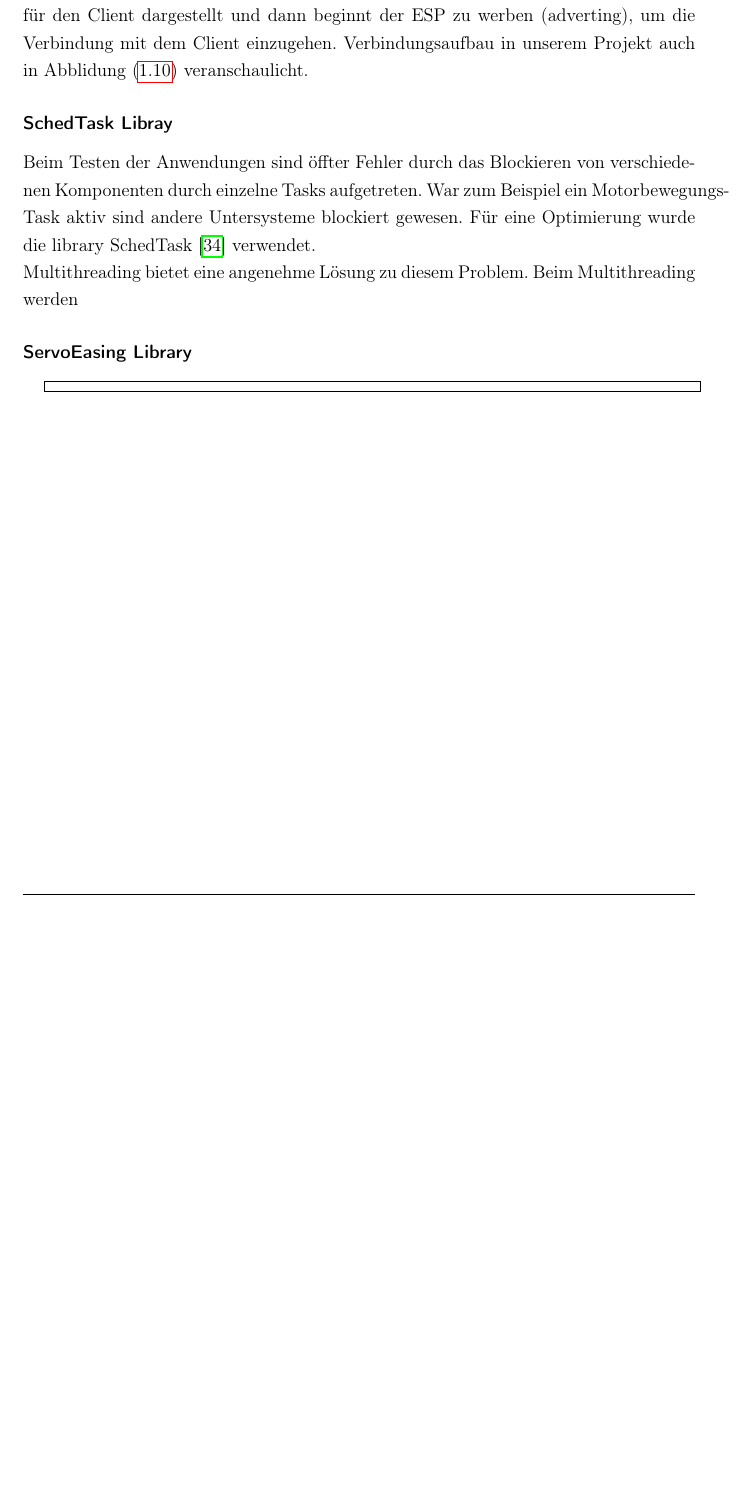
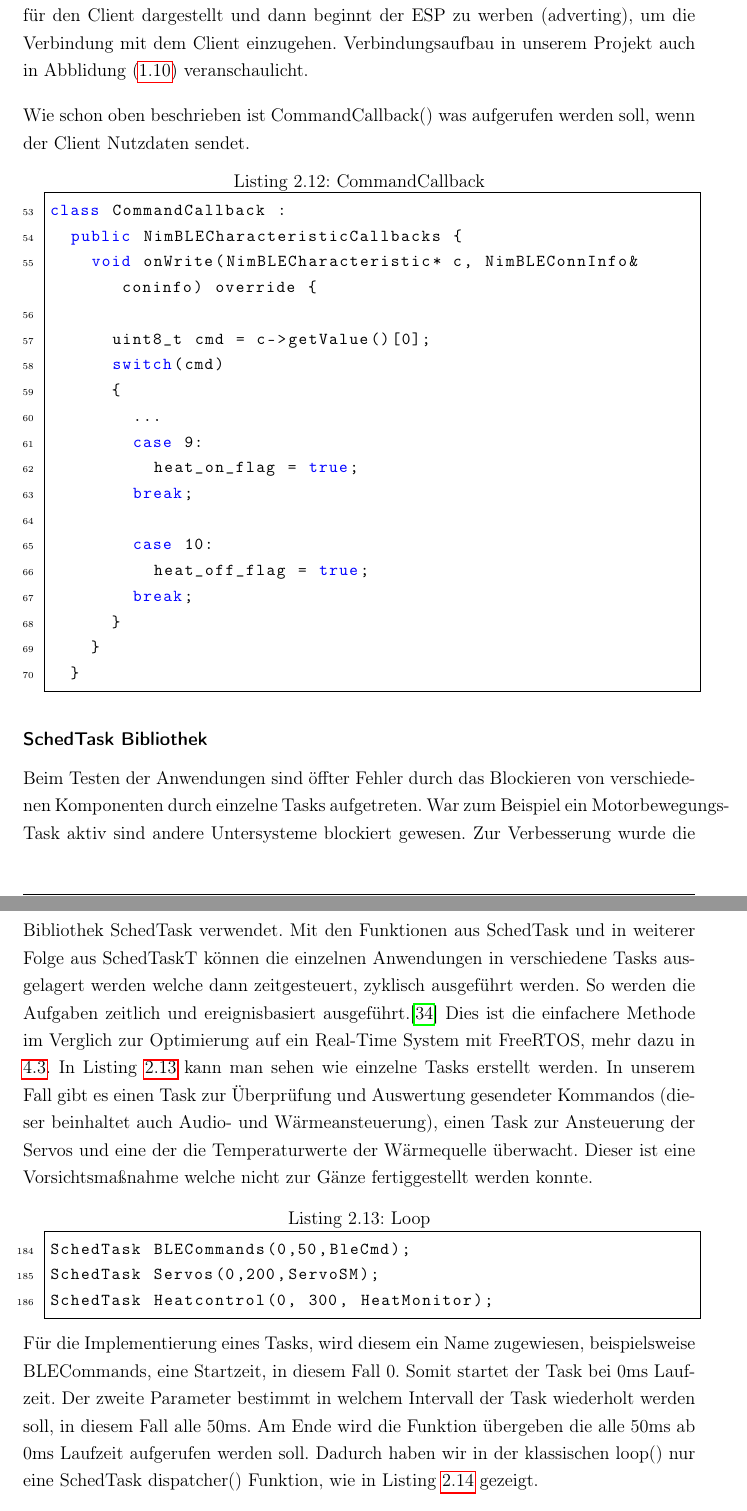
Before and after one commit to katrintartler/Diplomarbeit_IRIS, a LaTeX document (main.tex, which reads sections/methodik.tex): part of page 38 of 46 before the commit and two parts of pages 38 and 39 of 47 after it, the two joined at a grey line, cut so that both start at the same text, the shorter picture padded with empty space. Compiled offline with pdfLaTeX.

Commit message:
mehr server code

```diff
--- a/sections/methodik.tex
+++ b/sections/methodik.tex
@@ -291,8 +291,51 @@ Mit der Funktion service->start() ist die Konfiguration des Services abgeschloss
 In den Zeile 142 bis 144 wir nun die GAP-Ebene angesprochen. Zu Beginn wir der GAP-Zugriff mit  NimBLEAdvertising* adv = NimBLEDevice::getAdvertising() gestartet. Dann der
 Service für den Client dargestellt und dann beginnt der ESP zu werben (adverting), um die Verbindung mit dem Client einzugehen. Verbindungsaufbau in unserem Projekt auch in Abblidung (\ref{fig:ble_gap_bsp})
 veranschaulicht.
+\par\vspace{1em}
+\noindent
+Wie schon oben beschrieben ist CommandCallback() was aufgerufen werden soll, wenn der Client Nutzdaten sendet.
+\begin{lstlisting}[language=C++, caption= {CommandCallback}, label={lst:main.c:commandcb}, firstnumber=53]
+class CommandCallback :
+  public NimBLECharacteristicCallbacks {
+    void onWrite(NimBLECharacteristic* c, NimBLEConnInfo& coninfo) override {
 
-\subsubsection{SchedTask Libray}
+      uint8_t cmd = c->getValue()[0];
+      switch(cmd)
+      {
+        ...
+        case 9:
+          heat_on_flag = true;
+        break;
+
+        case 10:
+          heat_off_flag = true;
+        break;
+      }
+    }
+  }
+\end{lstlisting}
+
+\subsubsection{SchedTask Bibliothek}
 Beim Testen der Anwendungen sind öffter Fehler durch das Blockieren von verschiedenen Komponenten durch einzelne
 Tasks aufgetreten. War zum Beispiel ein Motorbewegungs-Task aktiv sind andere Untersysteme blockiert gewesen.
-Für eine Optimierung wurde die library SchedTask \cite{schedtask_lib} verwendet.
+Zur Verbesserung wurde die Bibliothek SchedTask verwendet. Mit den Funktionen aus SchedTask und in weiterer Folge
+aus SchedTaskT können die einzelnen Anwendungen in verschiedene Tasks ausgelagert werden welche dann zeitgesteuert, zyklisch ausgeführt werden.
+So werden die Aufgaben zeitlich und ereignisbasiert ausgeführt.\cite{schedtask_lib}
+Dies ist die einfachere Methode im Verglich zur Optimierung auf ein Real-Time System mit FreeRTOS,
+mehr dazu in \ref{RTOS}.
+In Listing \ref{lst:main.c:SchedTasks} kann man sehen wie einzelne Tasks erstellt werden. In unserem Fall gibt es
+einen Task zur Überprüfung und Auswertung gesendeter Kommandos (dieser beinhaltet auch Audio- und Wärmeansteuerung),
+einen Task zur Ansteuerung der Servos und eine der die Temperaturwerte der Wärmequelle überwacht. Dieser ist eine
+Vorsichtsmaßnahme welche nicht zur Gänze fertiggestellt werden konnte.
+\begin{lstlisting}[language=C++, caption= {Loop}, label={lst:main.c:SchedTasks}, firstnumber=184]
+SchedTask BLECommands(0,50,BleCmd);
+SchedTask Servos(0,200,ServoSM);
+SchedTask Heatcontrol(0, 300, HeatMonitor);
+\end{lstlisting}
+\noindent
+Für die Implementierung eines Tasks, wird diesem ein Name zugewiesen, beispielsweise BLECommands,
+eine Startzeit, in diesem Fall 0. Somit startet der Task bei 0ms Laufzeit. Der zweite Parameter bestimmt in welchem
+Intervall der Task wiederholt werden soll, in diesem Fall alle 50ms. Am Ende wird die Funktion übergeben
+die alle 50ms ab 0ms Laufzeit aufgerufen werden soll. Dadurch haben wir in der klassischen loop() nur eine
+SchedTask dispatcher() Funktion, wie in Listing \ref{lst:main.c:loop} gezeigt.
+\begin{lstlisting}[language=C++, caption= {Loop}, label={lst:main.c:loop}, firstnumber=176]
@@ -300,8 +348,8 @@ Für eine Optimierung wurde die library SchedTask \cite{schedtask_lib} verwendet
 \noindent
-Multithreading bietet eine angenehme Lösung zu diesem Problem. Beim Multithreading werden
 
 
-\subsubsection{ServoEasing Library}
+
+\subsubsection{ServoEasing Bibliothek}
 \begin{lstlisting}[language=C++]
 
 
```
Also changed, not shown: sections/diskussion.tex (+1 -0 lines), sections/theorieBettchen.tex (+1 -5 lines), sections/methodik.tex (11 more changed lines), 1 other file.
